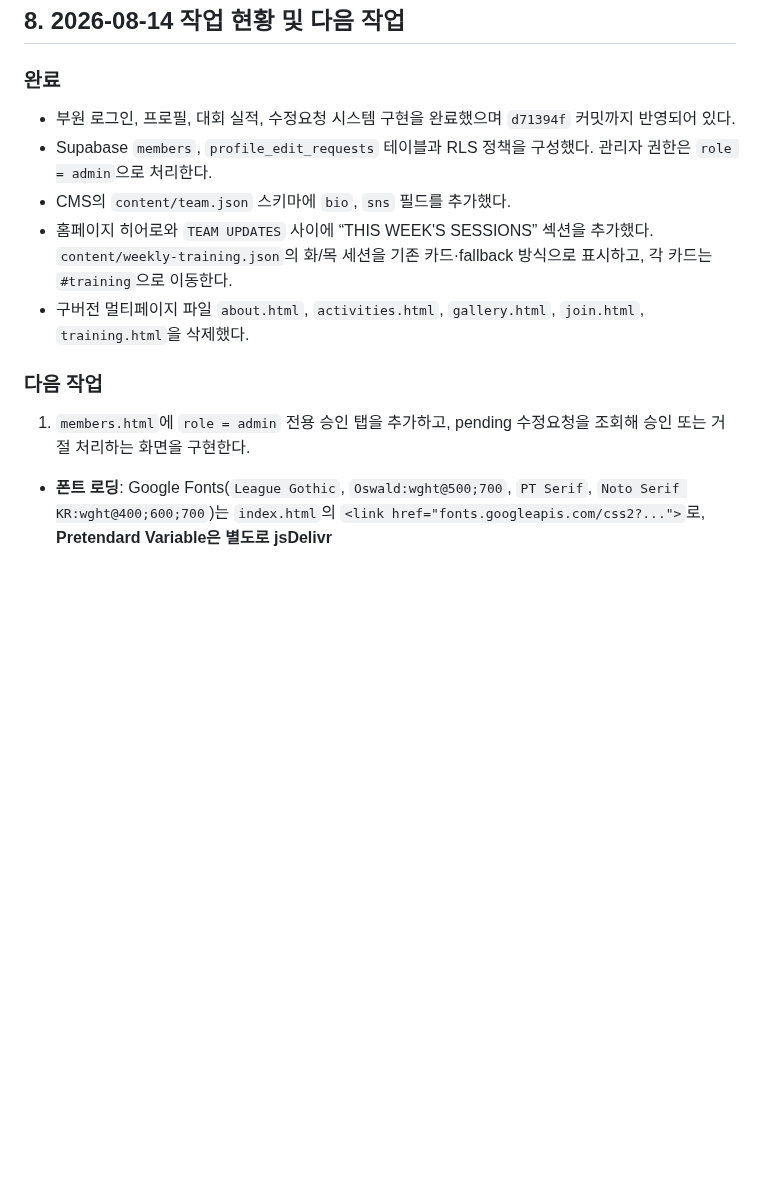
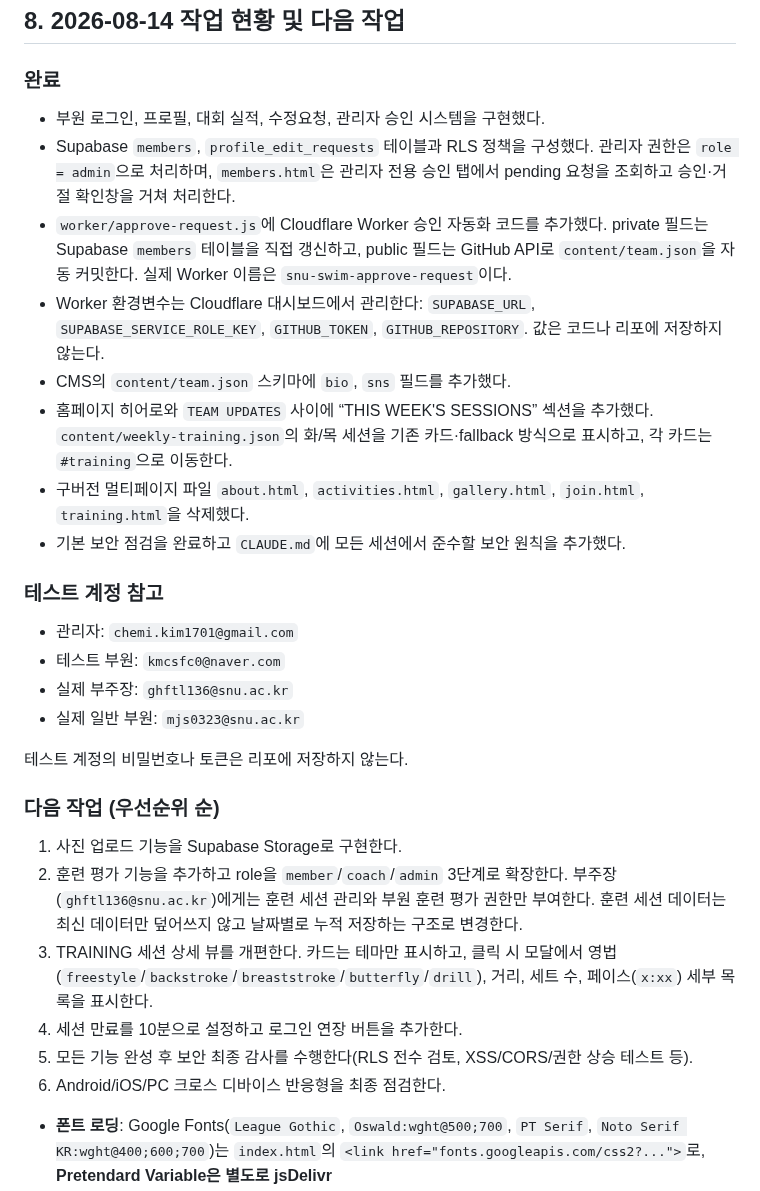
Before and after one commit to KIMCHEM-hub/snu-swimming-team, a Markdown page: CONTEXT.md, the part around the change. GitHub-like rendering; blank space fills up the shorter version.

Commit message:
docs: update completed systems and roadmap

```diff
--- a/CONTEXT.md
+++ b/CONTEXT.md
@@ -114,15 +114,32 @@
 
 ### 완료
 
-- 부원 로그인, 프로필, 대회 실적, 수정요청 시스템 구현을 완료했으며 `d71394f` 커밋까지 반영되어 있다.
-- Supabase `members`, `profile_edit_requests` 테이블과 RLS 정책을 구성했다. 관리자 권한은 `role = admin`으로 처리한다.
+- 부원 로그인, 프로필, 대회 실적, 수정요청, 관리자 승인 시스템을 구현했다.
+- Supabase `members`, `profile_edit_requests` 테이블과 RLS 정책을 구성했다. 관리자 권한은 `role = admin`으로 처리하며, `members.html`은 관리자 전용 승인 탭에서 pending 요청을 조회하고 승인·거절 확인창을 거쳐 처리한다.
+- `worker/approve-request.js`에 Cloudflare Worker 승인 자동화 코드를 추가했다. private 필드는 Supabase `members` 테이블을 직접 갱신하고, public 필드는 GitHub API로 `content/team.json`을 자동 커밋한다. 실제 Worker 이름은 `snu-swim-approve-request`이다.
+- Worker 환경변수는 Cloudflare 대시보드에서 관리한다: `SUPABASE_URL`, `SUPABASE_SERVICE_ROLE_KEY`, `GITHUB_TOKEN`, `GITHUB_REPOSITORY`. 값은 코드나 리포에 저장하지 않는다.
 - CMS의 `content/team.json` 스키마에 `bio`, `sns` 필드를 추가했다.
 - 홈페이지 히어로와 `TEAM UPDATES` 사이에 “THIS WEEK'S SESSIONS” 섹션을 추가했다. `content/weekly-training.json`의 화/목 세션을 기존 카드·fallback 방식으로 표시하고, 각 카드는 `#training`으로 이동한다.
 - 구버전 멀티페이지 파일 `about.html`, `activities.html`, `gallery.html`, `join.html`, `training.html`을 삭제했다.
+- 기본 보안 점검을 완료하고 `CLAUDE.md`에 모든 세션에서 준수할 보안 원칙을 추가했다.
 
-### 다음 작업
+### 테스트 계정 참고
 
-1. `members.html`에 `role = admin` 전용 승인 탭을 추가하고, pending 수정요청을 조회해 승인 또는 거절 처리하는 화면을 구현한다.
+- 관리자: `chemi.kim1701@gmail.com`
+- 테스트 부원: `kmcsfc0@naver.com`
+- 실제 부주장: `ghftl136@snu.ac.kr`
+- 실제 일반 부원: `mjs0323@snu.ac.kr`
+
+테스트 계정의 비밀번호나 토큰은 리포에 저장하지 않는다.
+
+### 다음 작업 (우선순위 순)
+
+1. 사진 업로드 기능을 Supabase Storage로 구현한다.
+2. 훈련 평가 기능을 추가하고 role을 `member`/`coach`/`admin` 3단계로 확장한다. 부주장(`ghftl136@snu.ac.kr`)에게는 훈련 세션 관리와 부원 훈련 평가 권한만 부여한다. 훈련 세션 데이터는 최신 데이터만 덮어쓰지 않고 날짜별로 누적 저장하는 구조로 변경한다.
+3. TRAINING 세션 상세 뷰를 개편한다. 카드는 테마만 표시하고, 클릭 시 모달에서 영법(`freestyle`/`backstroke`/`breaststroke`/`butterfly`/`drill`), 거리, 세트 수, 페이스(`x:xx`) 세부 목록을 표시한다.
+4. 세션 만료를 10분으로 설정하고 로그인 연장 버튼을 추가한다.
+5. 모든 기능 완성 후 보안 최종 감사를 수행한다(RLS 전수 검토, XSS/CORS/권한 상승 테스트 등).
+6. Android/iOS/PC 크로스 디바이스 반응형을 최종 점검한다.
 
 - **폰트 로딩**: Google Fonts(`League Gothic`, `Oswald:wght@500;700`, `PT Serif`, `Noto Serif KR:wght@400;600;700`)는 `index.html`의 `<link href="fonts.googleapis.com/css2?...">`로, **Pretendard Variable은 별도로 jsDelivr CDN**(`cdn.jsdelivr.net/gh/orioncactus/pretendard@latest/...`)에서 로드. 둘 다 `index.html:8-11`.
 - League Gothic은 Google Fonts에서 400(regular) 단일 굵기만 제공 — `font-weight:700/800`을 걸면 브라우저 합성 볼드가 걸려 획이 두꺼워지고 line-height 문제와 겹쳐 텍스트 겹침을 유발한 전례가 있음(§6의 `8a2f35b`). `--font-display` 관련 요소엔 `font-weight:400`을 유지할 것.
```
